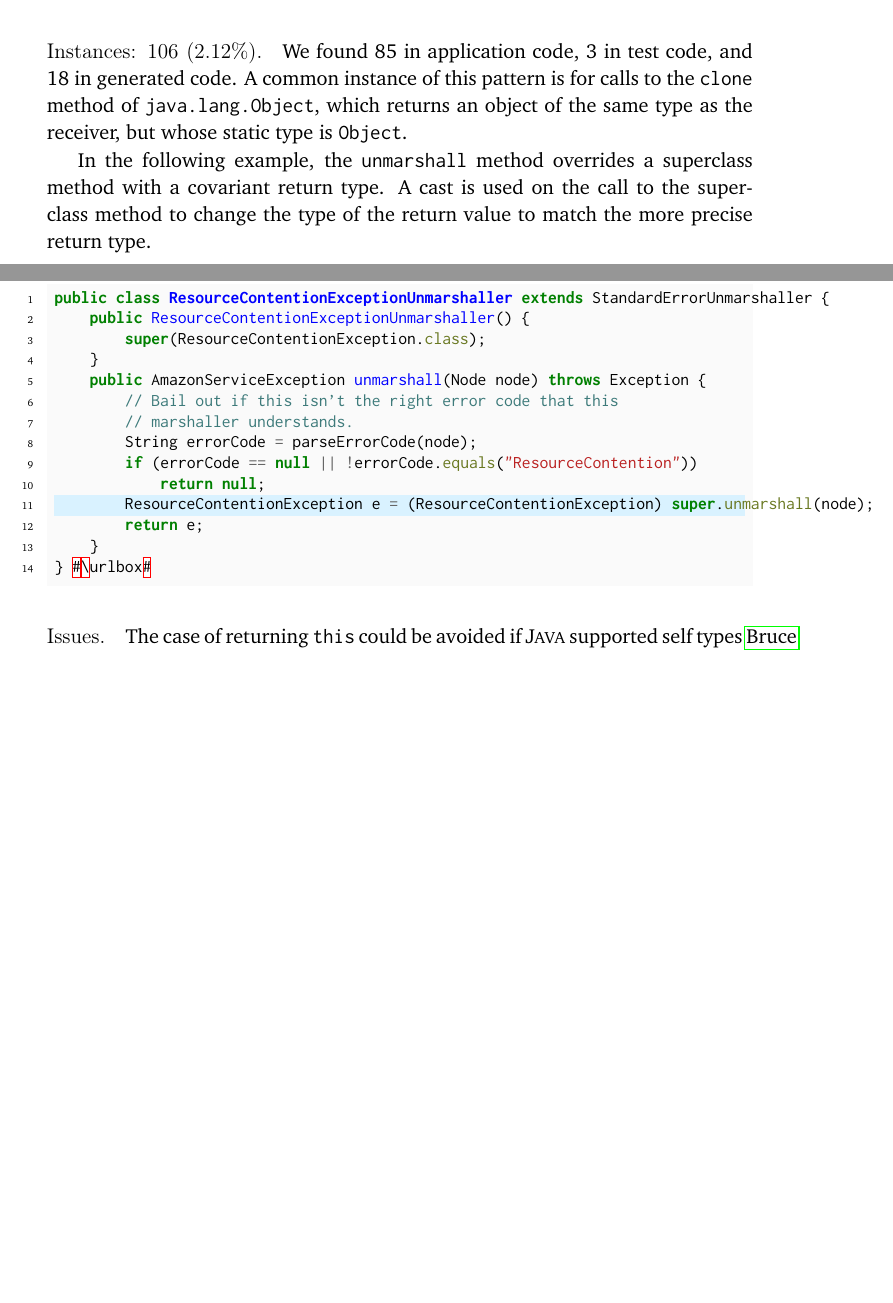
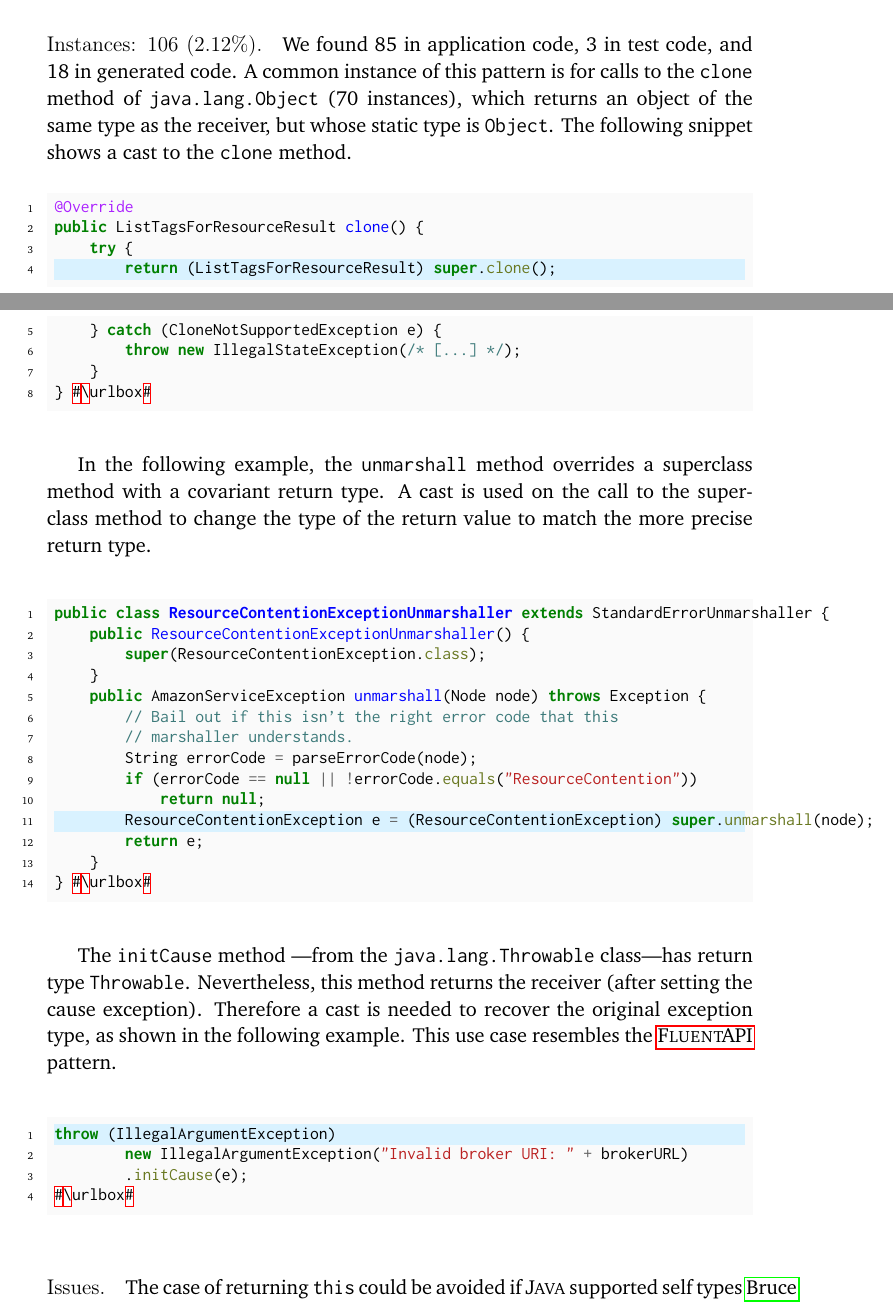
Before and after one commit to acuarica/phd-thesis, a LaTeX thesis (phd-thesis.tex, which reads chapters/casts/patterns/CovariantReturnType.tex): two parts of pages 38 and 39 of 64 before the commit and two parts of pages 38 and 39 of 66 after it, joined at a grey line, cut so that both start at the same text, the shorter picture padded with empty space. Compiled offline with pdfLaTeX.

Commit message:
Add example to CovariantReturnType.

```diff
--- a/chapters/casts/patterns/CovariantReturnType.tex
+++ b/chapters/casts/patterns/CovariantReturnType.tex
@@ -1,21 +1,30 @@
 \begin{pattern}{CovariantReturnType}
-
 The \thisp{} pattern is used to cast a call to a method that returns
-an instance of a type that is covariant with the
-receiver type.
+an instance of a type that is covariant with the receiver type.
 Commonly the method returns a instance of the receiver type itself.
 
 \instances{}
-A common instance of this pattern is for calls to the
-\code{clone} method of \code{java.lang.Object}, which returns an object of the same type as the
-receiver, but whose static type is \code{Object}.
+A common instance of this pattern is for calls to the \code{clone} method of \code{java.lang.Object} (\nCovariantReturnTypeCloneSubpattern{} instances),
+which returns an object of the same type as the receiver,
+but whose static type is \code{Object}.
+The following snippet shows a cast to the \code{clone} method.
 
-% TODO: Add clone example
+%https://lgtm.com/projects/g/aws/aws-sdk-java/snapshot/dist-6950065-1524814812150/files/aws-java-sdk-elasticache/src/main/java/com/amazonaws/services/elasticache/model/ListTagsForResourceResult.java?sort=name&dir=ASC&mode=heatmap#L156
+\def\urlvar{http://bit.ly/aws_aws_sdk_java_2GvHhYt}
+\begin{minted}[highlightlines=4]{java}
+@Override
+public ListTagsForResourceResult clone() {
+    try {
+        return (ListTagsForResourceResult) super.clone();
+    } catch (CloneNotSupportedException e) {
+        throw new IllegalStateException(/* [...] */);
+    }
+} #\urlbox#
+\end{minted}
 
 In the following example,
 the \code{unmarshall} method overrides a superclass method with a covariant return type.
-A cast is used on the call to the superclass method
-to change the type of the return value to match the more precise return type.
+A cast is used on the call to the superclass method to change the type of the return value to match the more precise return type.
 
 %https://lgtm.com/projects/g/aws-amplify/aws-sdk-android/snapshot/dist-2970378-1524814812150/files/aws-android-sdk-autoscaling/src/main/java/com/amazonaws/services/autoscaling/model/transform/ResourceContentionExceptionUnmarshaller.java?sort=name&dir=ASC&mode=heatmap#L39
 \def\urlvar{http://bit.ly/aws_amplify_aws_sdk_android_2FVWl13}
@@ -36,11 +45,25 @@ public class ResourceContentionExceptionUnmarshaller extends StandardErrorUnmars
 } #\urlbox#
 \end{minted}
 
+The \code{initCause} method ---from the \code{java.lang.Throwable} class---has return type \code{Throwable}.
+Nevertheless, this method returns the receiver (after setting the cause exception).
+Therefore a cast is needed to recover the original exception type,
+as shown in the following example.
+This use case resembles the \nameref{pat:FluentAPI} pattern.
+
+%https://lgtm.com/projects/g/apache/activemq/snapshot/dist-11730660-1524814812150/files/activemq-client/src/main/java/org/apache/activemq/ActiveMQConnectionFactory.java?sort=name&dir=ASC&mode=heatmap#L235
+\def\urlvar{http://bit.ly/apache_activemq_2EnSivc}
+\begin{minted}[highlightlines=1]{java}
+throw (IllegalArgumentException)
+        new IllegalArgumentException("Invalid broker URI: " + brokerURL)
+        .initCause(e);
+#\urlbox#
+\end{minted}
+
+
 \issues{}
-  The case of returning \code{this}
-                 could be avoided if \java{} supported self types~\cite{bruceChallengingTypingIssues2003}.
-  More generally, associated types~\cite{chakravartyAssociatedTypeSynonyms2005}
-  can provide a statically typed solution, for instance in the second example
-  above.
+The case of returning \code{this} could be avoided if \java{} supported self types~\cite{bruceChallengingTypingIssues2003}.
+More generally, associated types~\cite{chakravartyAssociatedTypeSynonyms2005} can provide a statically typed solution,
+for instance in the second example above.
 
 \end{pattern}
```
